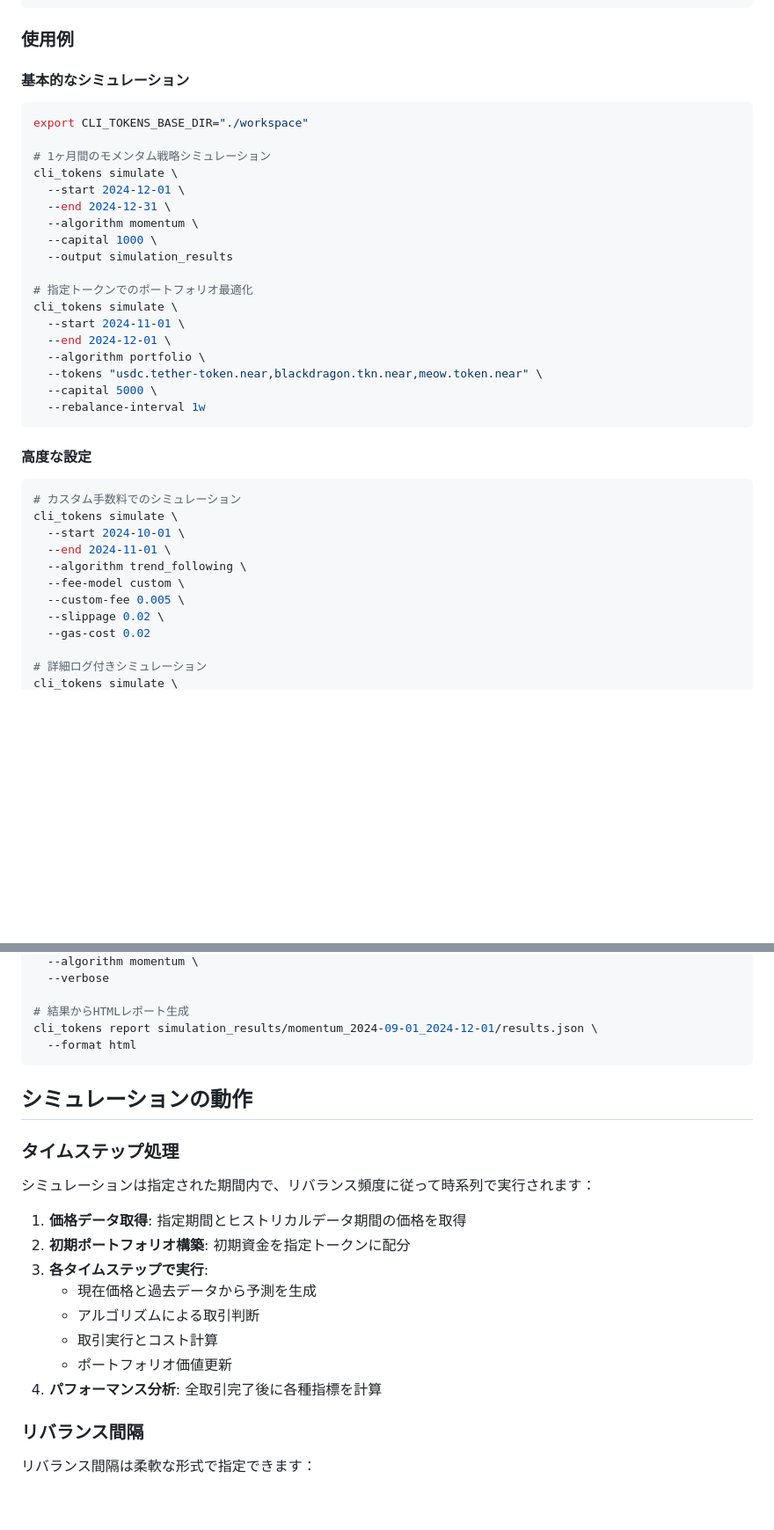
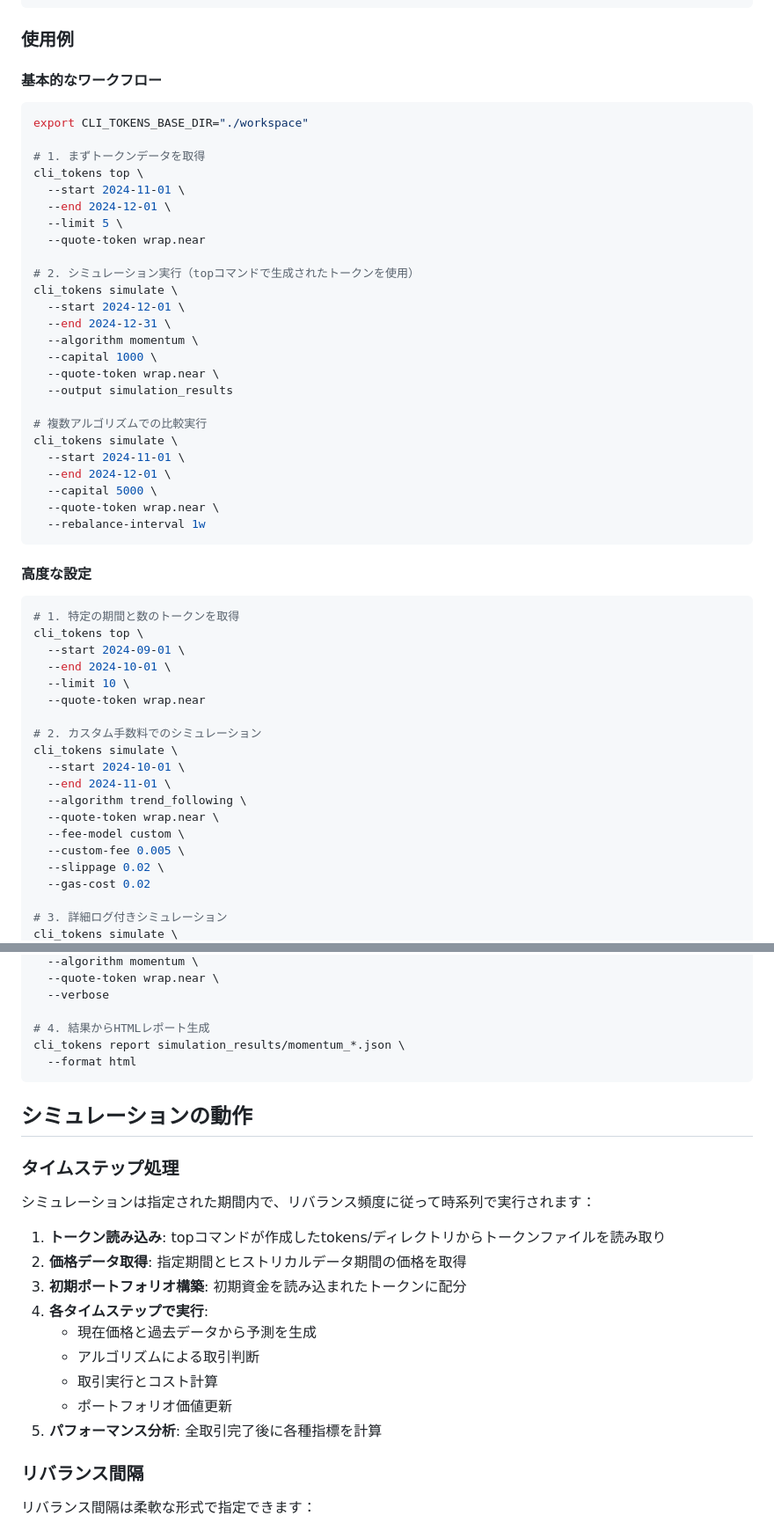
Before and after one commit to fathens/zaciraci, a Markdown page: cli_tokens/docs/simulate.md, 2 parts joined by grey strips. Shown at 88% size. GitHub-like rendering; blank space fills up the shorter version.

Commit message:
docs(simulate): update documentation for top command dependency
- Remove --tokens and --num-tokens parameter documentation
- Add notes about top command prerequisite
- Update usage examples to show proper workflow
- Add workflow step numbering for clarity
- Update process description to include token loading step
- Add new prerequisites in notes section

🤖 Generated with [Claude Code](https://claude.ai/code)

Co-Authored-By: Claude <noreply@anthropic.com>

````diff
--- a/cli_tokens/docs/simulate.md
+++ b/cli_tokens/docs/simulate.md
@@ -48,39 +47,54 @@ OPTIONS:
 
 ### 使用例
 
-#### 基本的なシミュレーション
+#### 基本的なワークフロー
 ```bash
 export CLI_TOKENS_BASE_DIR="./workspace"
 
-# 1ヶ月間のモメンタム戦略シミュレーション
+# 1. まずトークンデータを取得
+cli_tokens top \
+  --start 2024-11-01 \
+  --end 2024-12-01 \
+  --limit 5 \
+  --quote-token wrap.near
+
+# 2. シミュレーション実行（topコマンドで生成されたトークンを使用）
 cli_tokens simulate \
   --start 2024-12-01 \
   --end 2024-12-31 \
   --algorithm momentum \
   --capital 1000 \
+  --quote-token wrap.near \
   --output simulation_results
 
-# 指定トークンでのポートフォリオ最適化
+# 複数アルゴリズムでの比較実行
 cli_tokens simulate \
   --start 2024-11-01 \
   --end 2024-12-01 \
-  --algorithm portfolio \
-  --tokens "usdc.tether-token.near,blackdragon.tkn.near,meow.token.near" \
   --capital 5000 \
+  --quote-token wrap.near \
   --rebalance-interval 1w
 ```
 
 #### 高度な設定
 ```bash
-# カスタム手数料でのシミュレーション
+# 1. 特定の期間と数のトークンを取得
+cli_tokens top \
+  --start 2024-09-01 \
+  --end 2024-10-01 \
+  --limit 10 \
+  --quote-token wrap.near
+
+# 2. カスタム手数料でのシミュレーション
 cli_tokens simulate \
   --start 2024-10-01 \
   --end 2024-11-01 \
   --algorithm trend_following \
+  --quote-token wrap.near \
   --fee-model custom \
   --custom-fee 0.005 \
   --slippage 0.02 \
   --gas-cost 0.02
 
-# 詳細ログ付きシミュレーション
+# 3. 詳細ログ付きシミュレーション
 cli_tokens simulate \
@@ -89,8 +103,9 @@ cli_tokens simulate \
   --algorithm momentum \
+  --quote-token wrap.near \
   --verbose
 
-# 結果からHTMLレポート生成
-cli_tokens report simulation_results/momentum_2024-09-01_2024-12-01/results.json \
+# 4. 結果からHTMLレポート生成
+cli_tokens report simulation_results/momentum_*.json \
   --format html
 ```
 
@@ -100,14 +115,15 @@ cli_tokens report simulation_results/momentum_2024-09-01_2024-12-01/results.json
 
 シミュレーションは指定された期間内で、リバランス頻度に従って時系列で実行されます：
 
-1. **価格データ取得**: 指定期間とヒストリカルデータ期間の価格を取得
-2. **初期ポートフォリオ構築**: 初期資金を指定トークンに配分
-3. **各タイムステップで実行**:
+1. **トークン読み込み**: topコマンドが作成したtokens/ディレクトリからトークンファイルを読み取り
+2. **価格データ取得**: 指定期間とヒストリカルデータ期間の価格を取得
+3. **初期ポートフォリオ構築**: 初期資金を読み込まれたトークンに配分
+4. **各タイムステップで実行**:
    - 現在価格と過去データから予測を生成
    - アルゴリズムによる取引判断
    - 取引実行とコスト計算
    - ポートフォリオ価値更新
-4. **パフォーマンス分析**: 全取引完了後に各種指標を計算
+5. **パフォーマンス分析**: 全取引完了後に各種指標を計算
 
 ### リバランス間隔
 
````
Also changed, not shown: other parts of cli_tokens/docs/simulate.md (+8 -6 lines).
